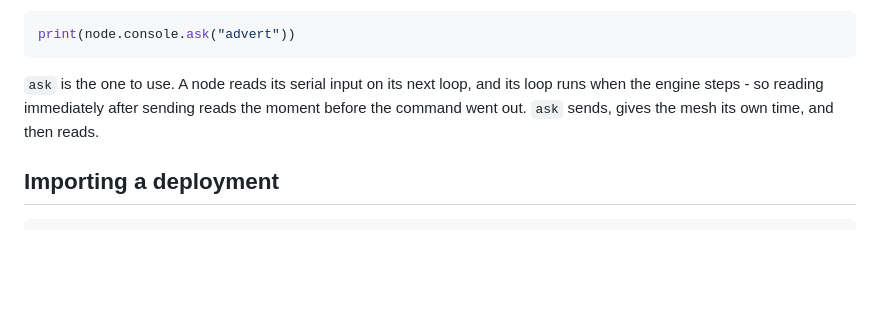
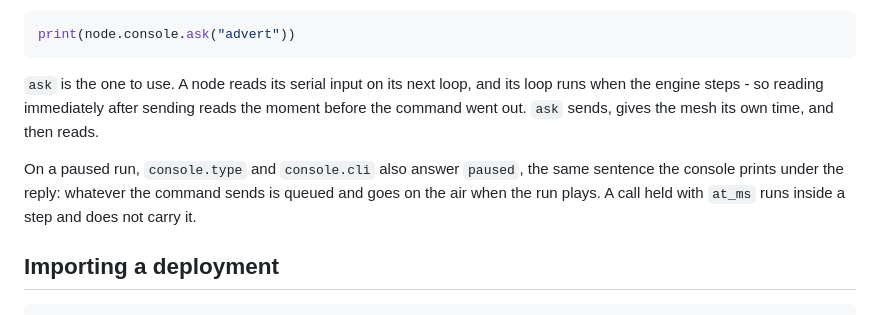
Before and after one commit to MeshBench/docs, a Markdown page: pages/scripting.md, the part around the change. GitHub-like rendering; blank space fills up the shorter version.

````diff
--- a/pages/scripting.md
+++ b/pages/scripting.md
@@ -212,6 +212,11 @@ loop runs when the engine steps - so reading immediately after sending reads the
 moment before the command went out. `ask` sends, gives the mesh its own time,
 and then reads.
 
+On a paused run, `console.type` and `console.cli` also answer `paused`, the same
+sentence the console prints under the reply: whatever the command sends is
+queued and goes on the air when the run plays. A call held with `at_ms` runs
+inside a step and does not carry it.
+
 ## Importing a deployment
 
 ```python
````
Also changed, not shown: pages/board-view.md (+13 -0 lines).
